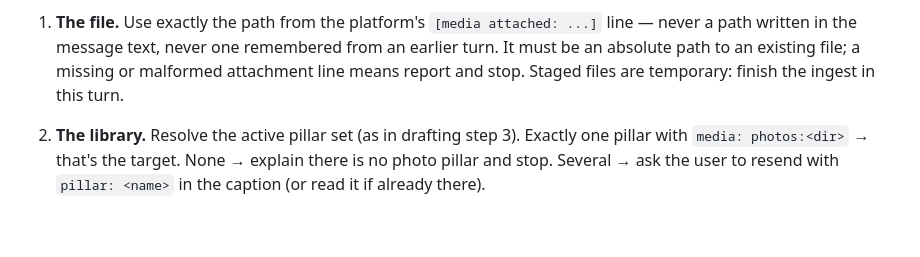
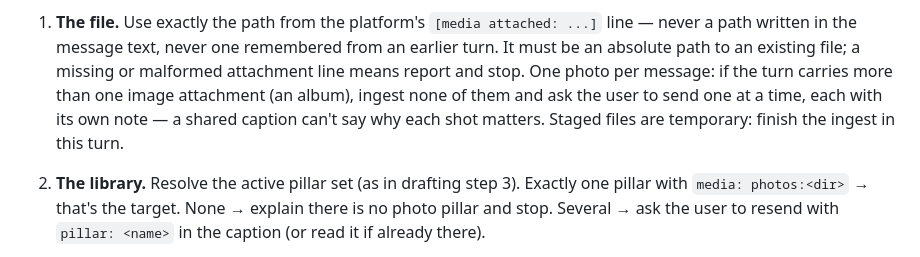
Before and after one commit to soos3d/postflight, a Markdown page: skill/x-poster/SKILL.md, the part around the change. Drawn GitHub-style; blank space fills up the shorter version.

```diff
--- a/skill/x-poster/SKILL.md
+++ b/skill/x-poster/SKILL.md
@@ -303,8 +303,11 @@ missing, the install predates it — say so and stop.
    `[media attached: ...]` line — never a path written in the message
    text, never one remembered from an earlier turn. It must be an
    absolute path to an existing file; a missing or malformed attachment
-   line means report and stop. Staged files are temporary: finish the
-   ingest in this turn.
+   line means report and stop. One photo per message: if the turn
+   carries more than one image attachment (an album), ingest none of
+   them and ask the user to send one at a time, each with its own note
+   — a shared caption can't say why each shot matters. Staged files are
+   temporary: finish the ingest in this turn.
 2. **The library.** Resolve the active pillar set (as in drafting step
    3). Exactly one pillar with `media: photos:<dir>` → that's the
    target. None → explain there is no photo pillar and stop. Several →
```
Also changed, not shown: docs/CUSTOMIZE.md (+5 -1 lines).
